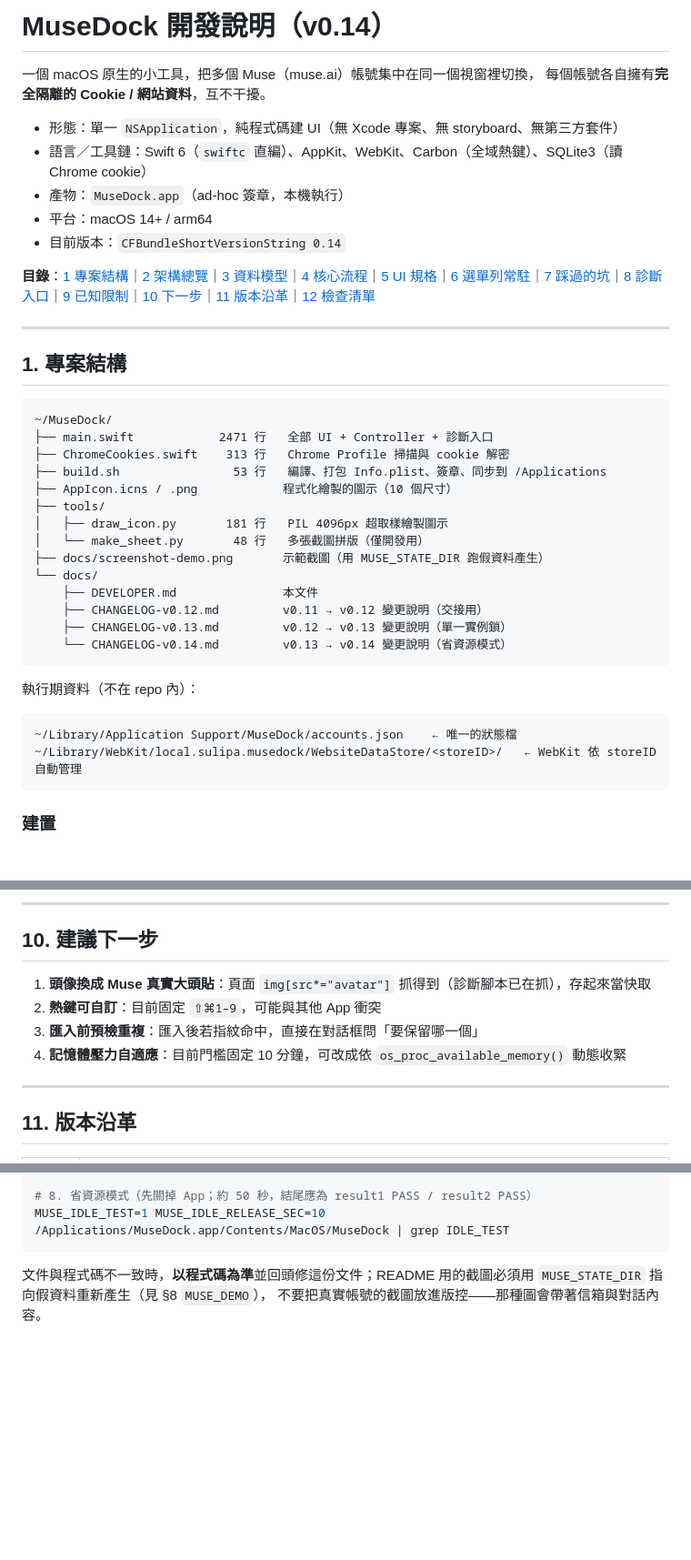
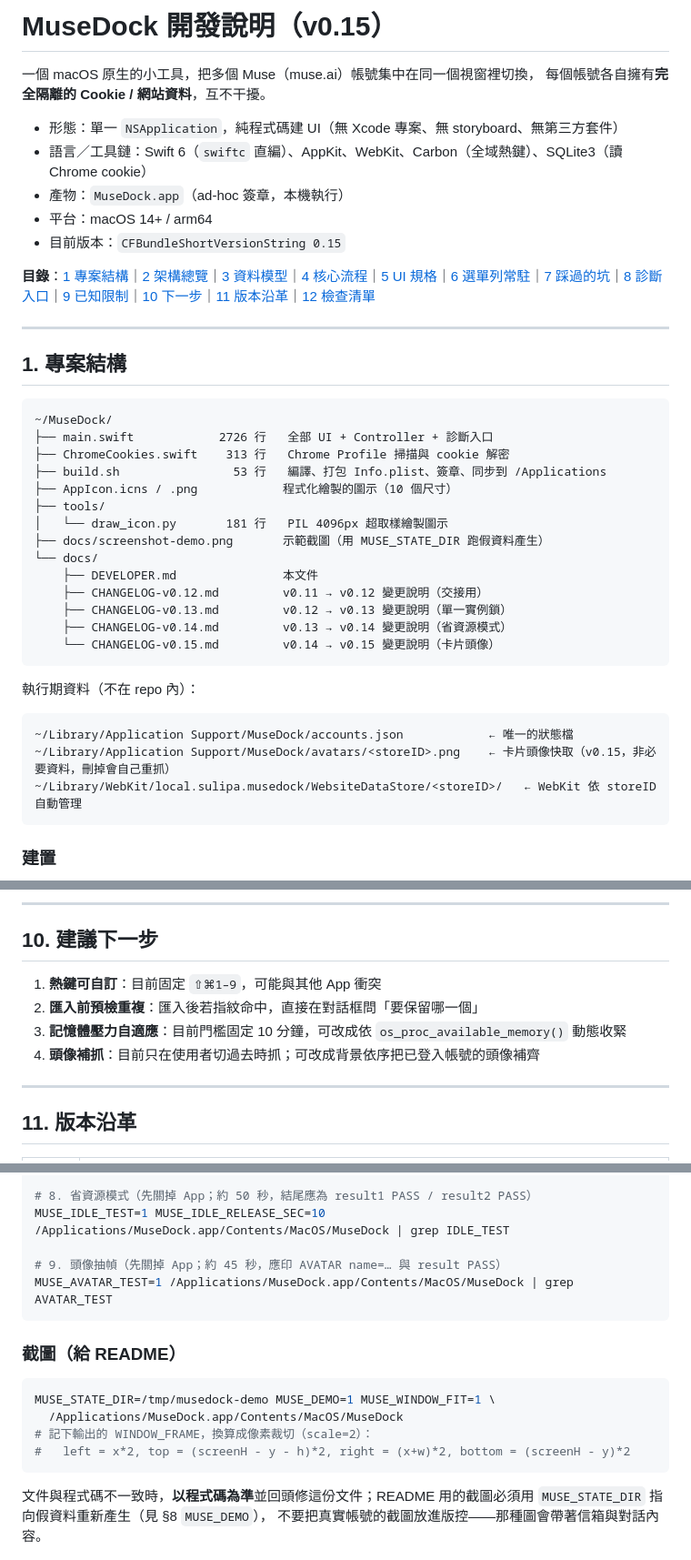
Before and after one commit to sulipa181/MuseDock, a Markdown page: docs/DEVELOPER.md, 3 parts joined by grey strips. Shown at 91% size. GitHub-like rendering; blank space fills up the shorter version.

````diff
--- a/docs/DEVELOPER.md
+++ b/docs/DEVELOPER.md
@@ -1,4 +1,4 @@
-# MuseDock 開發說明（v0.14）
+# MuseDock 開發說明（v0.15）
 
 一個 macOS 原生的小工具，把多個 Muse（muse.ai）帳號集中在同一個視窗裡切換，
 每個帳號各自擁有**完全隔離的 Cookie / 網站資料**，互不干擾。
@@ -7,7 +7,7 @@
 - 語言／工具鏈：Swift 6（`swiftc` 直編）、AppKit、WebKit、Carbon（全域熱鍵）、SQLite3（讀 Chrome cookie）
 - 產物：`MuseDock.app`（ad-hoc 簽章，本機執行）
 - 平台：macOS 14+ / arm64
-- 目前版本：`CFBundleShortVersionString 0.14`
+- 目前版本：`CFBundleShortVersionString 0.15`
 
 **目錄**：[1 專案結構](#1-專案結構)｜[2 架構總覽](#2-架構總覽)｜[3 資料模型](#3-資料模型)｜[4 核心流程](#4-核心流程)｜[5 UI 規格](#5-ui-規格)｜[6 選單列常駐](#6-選單列常駐)｜[7 踩過的坑](#7-踩過的坑改動前務必看)｜[8 診斷入口](#8-診斷與自測入口)｜[9 已知限制](#9-已知限制--技術債)｜[10 下一步](#10-建議下一步)｜[11 版本沿革](#11-版本沿革)｜[12 檢查清單](#12-接手檢查清單)
 
@@ -17,25 +17,26 @@
 
 ```
 ~/MuseDock/
-├── main.swift            2471 行   全部 UI + Controller + 診斷入口
+├── main.swift            2726 行   全部 UI + Controller + 診斷入口
 ├── ChromeCookies.swift    313 行   Chrome Profile 掃描與 cookie 解密
 ├── build.sh                53 行   編譯、打包 Info.plist、簽章、同步到 /Applications
 ├── AppIcon.icns / .png            程式化繪製的圖示（10 個尺寸）
 ├── tools/
-│   ├── draw_icon.py       181 行   PIL 4096px 超取樣繪製圖示
-│   └── make_sheet.py       48 行   多張截圖拼版（僅開發用）
+│   └── draw_icon.py       181 行   PIL 4096px 超取樣繪製圖示
 ├── docs/screenshot-demo.png       示範截圖（用 MUSE_STATE_DIR 跑假資料產生）
 └── docs/
     ├── DEVELOPER.md               本文件
     ├── CHANGELOG-v0.12.md         v0.11 → v0.12 變更說明（交接用）
     ├── CHANGELOG-v0.13.md         v0.12 → v0.13 變更說明（單一實例鎖）
-    └── CHANGELOG-v0.14.md         v0.13 → v0.14 變更說明（省資源模式）
+    ├── CHANGELOG-v0.14.md         v0.13 → v0.14 變更說明（省資源模式）
+    └── CHANGELOG-v0.15.md         v0.14 → v0.15 變更說明（卡片頭像）
 ```
 
 執行期資料（不在 repo 內）：
 
 ```
-~/Library/Application Support/MuseDock/accounts.json    ← 唯一的狀態檔
+~/Library/Application Support/MuseDock/accounts.json            ← 唯一的狀態檔
+~/Library/Application Support/MuseDock/avatars/<storeID>.png    ← 卡片頭像快取（v0.15，非必要資料，刪掉會自己重抓）
 ~/Library/WebKit/local.sulipa.musedock/WebsiteDataStore/<storeID>/   ← WebKit 依 storeID 自動管理
 ```
 
@@ -584,10 +641,10 @@ MUSE_SHOW=1 MUSE_CHROME_APPLY="Profile 15" MUSE_PROBE_WAIT=16 \
 
 ## 10. 建議下一步
 
-1. **頭像換成 Muse 真實大頭貼**：頁面 `img[src*="avatar"]` 抓得到（診斷腳本已在抓），存起來當快取
-2. **熱鍵可自訂**：目前固定 `⇧⌘1–9`，可能與其他 App 衝突
-3. **匯入前預檢重複**：匯入後若指紋命中，直接在對話框問「要保留哪一個」
-4. **記憶體壓力自適應**：目前門檻固定 10 分鐘，可改成依 `os_proc_available_memory()` 動態收緊
+1. **熱鍵可自訂**：目前固定 `⇧⌘1–9`，可能與其他 App 衝突
+2. **匯入前預檢重複**：匯入後若指紋命中，直接在對話框問「要保留哪一個」
+3. **記憶體壓力自適應**：目前門檻固定 10 分鐘，可改成依 `os_proc_available_memory()` 動態收緊
+4. **頭像補抓**：目前只在使用者切過去時抓；可改成背景依序把已登入帳號的頭像補齊
 
 ---
 
@@ -634,6 +692,18 @@ MUSE_STORE_SELFTEST=1 /Applications/MuseDock.app/Contents/MacOS/MuseDock | grep
 
 # 8. 省資源模式（先關掉 App；約 50 秒，結尾應為 result1 PASS / result2 PASS）
 MUSE_IDLE_TEST=1 MUSE_IDLE_RELEASE_SEC=10 /Applications/MuseDock.app/Contents/MacOS/MuseDock | grep IDLE_TEST
+
+# 9. 頭像抽幀（先關掉 App；約 45 秒，應印 AVATAR name=… 與 result PASS）
+MUSE_AVATAR_TEST=1 /Applications/MuseDock.app/Contents/MacOS/MuseDock | grep AVATAR_TEST
+```
+
+### 截圖（給 README）
+
+```bash
+MUSE_STATE_DIR=/tmp/musedock-demo MUSE_DEMO=1 MUSE_WINDOW_FIT=1 \
+  /Applications/MuseDock.app/Contents/MacOS/MuseDock
+# 記下輸出的 WINDOW_FRAME，換算成像素裁切（scale=2）：
+#   left = x*2, top = (screenH - y - h)*2, right = (x+w)*2, bottom = (screenH - y)*2
 ```
 
 文件與程式碼不一致時，**以程式碼為準**並回頭修這份文件；README 用的截圖必須用 `MUSE_STATE_DIR` 指向假資料重新產生（見 §8 `MUSE_DEMO`），
````
Also changed, not shown: other parts of docs/DEVELOPER.md (+58 -1 lines), README.md (+6 -3 lines), docs/CHANGELOG-v0.15.md (added, +205 -0 lines), docs/screenshot-demo.png, 2 other files.
